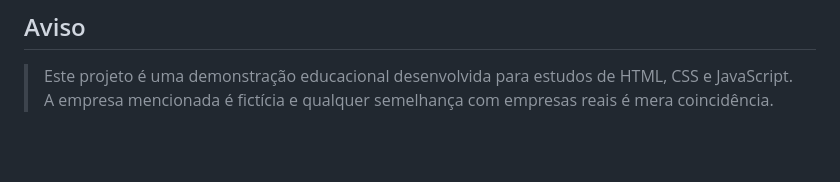
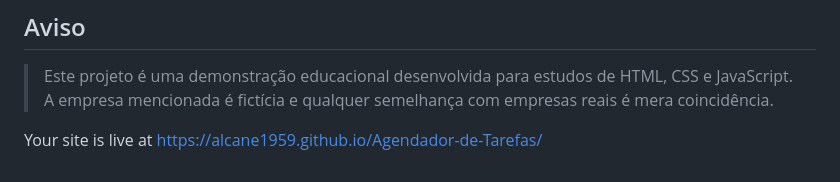
Before and after one commit to alcane1959/Agendador-de-Tarefas, a Markdown page: README.md, the part around the change. GitHub-like rendering; blank space fills up the shorter version.

Commit message:
Add live site link to README

```diff
--- a/README.md
+++ b/README.md
@@ -146,3 +146,5 @@ Todos os direitos reservados. Os termos específicos de uso, cópia, alteração
 ## Aviso
 
 > Este projeto é uma demonstração educacional desenvolvida para estudos de HTML, CSS e JavaScript. A empresa mencionada é fictícia e qualquer semelhança com empresas reais é mera coincidência.
+
+Your site is live at https://alcane1959.github.io/Agendador-de-Tarefas/
```
